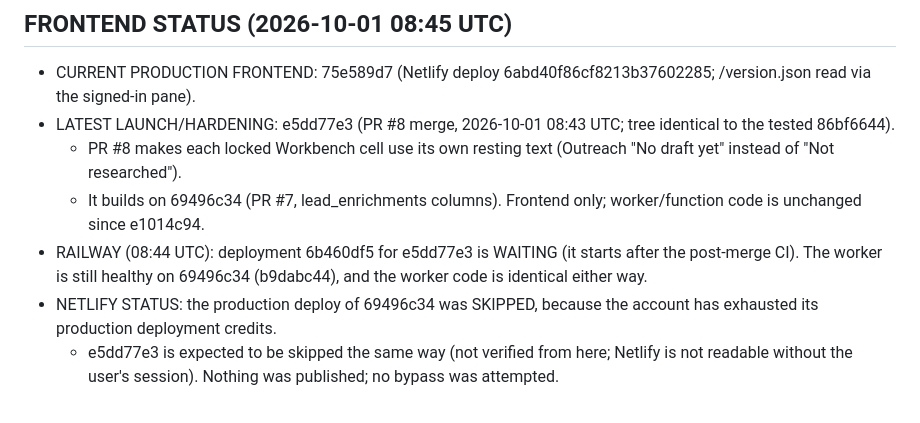
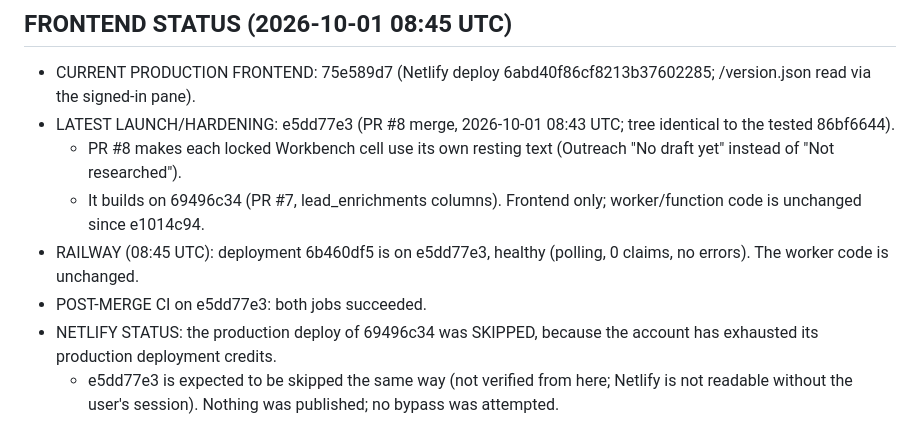
Before and after one commit to kathmanducreatives-code/aiworforce-platfrom, a Markdown page: docs/launch/CURRENT_HANDOFF.md, the part around the change. Rendered like a GitHub page.

Commit message:
docs(launch): Railway healthy on e5dd77e3; post-merge CI green
Co-Authored-By: Claude Opus 5.5 <noreply@anthropic.com>

```diff
--- a/docs/launch/CURRENT_HANDOFF.md
+++ b/docs/launch/CURRENT_HANDOFF.md
@@ -10,7 +10,8 @@ push to `launch/hardening`. (PR #3 carries an older cloud copy of this file —
 - LATEST LAUNCH/HARDENING: e5dd77e3 (PR #8 merge, 2026-10-01 08:43 UTC; tree identical to the tested 86bf6644).
   - PR #8 makes each locked Workbench cell use its own resting text (Outreach "No draft yet" instead of "Not researched").
   - It builds on 69496c34 (PR #7, lead_enrichments columns). Frontend only; worker/function code is unchanged since e1014c94.
-- RAILWAY (08:44 UTC): deployment 6b460df5 for e5dd77e3 is WAITING (it starts after the post-merge CI). The worker is still healthy on 69496c34 (b9dabc44), and the worker code is identical either way.
+- RAILWAY (08:45 UTC): deployment 6b460df5 is on e5dd77e3, healthy (polling, 0 claims, no errors). The worker code is unchanged.
+- POST-MERGE CI on e5dd77e3: both jobs succeeded.
 - NETLIFY STATUS: the production deploy of 69496c34 was SKIPPED, because the account has exhausted its production deployment credits.
   - e5dd77e3 is expected to be skipped the same way (not verified from here; Netlify is not readable without the user's session). Nothing was published; no bypass was attempted.
 - PR #7 STATUS: merged and LOCALLY VERIFIED (local app :8083 on 69496c34):
```
